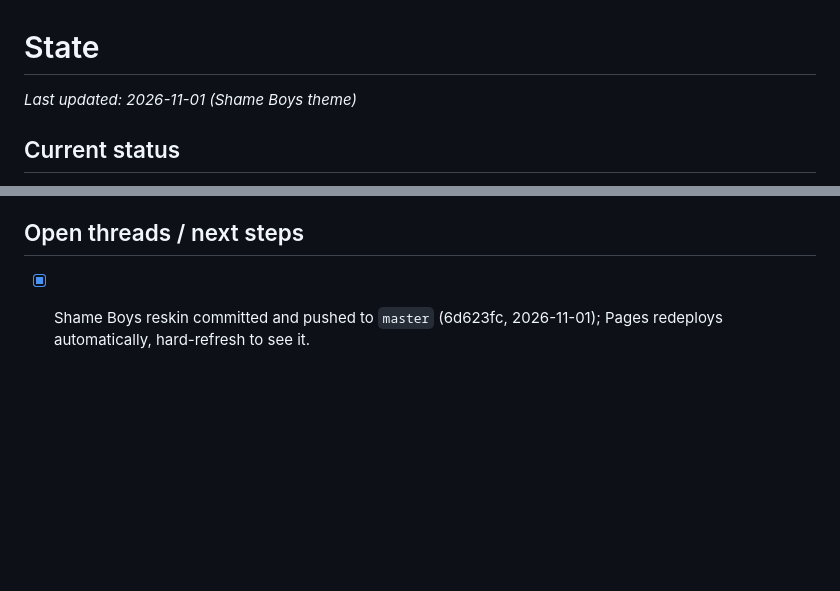
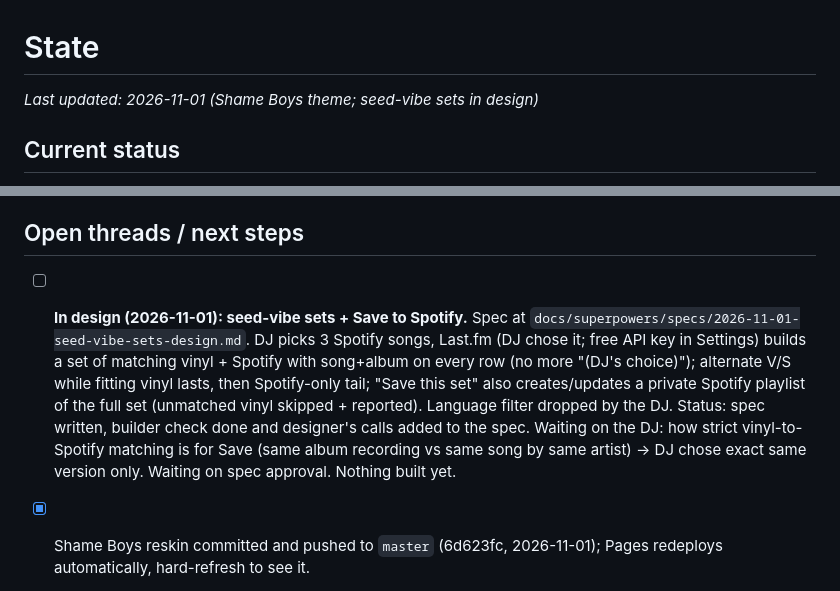
Before and after one commit to Dentoneer/coffee-shop-dj, a Markdown page: STATE.md, 2 parts joined by grey strips. Drawn GitHub-style; blank space fills up the shorter version.

Commit message:
Design: seed-vibe sets, real song picks, Save to Spotify
Co-Authored-By: Claude Opus 5.5 <noreply@anthropic.com>

```diff
--- a/STATE.md
+++ b/STATE.md
@@ -1,6 +1,6 @@
 # State
 
-_Last updated: 2026-11-01 (Shame Boys theme)_
+_Last updated: 2026-11-01 (Shame Boys theme; seed-vibe sets in design)_
 
 ## Current status
 
@@ -367,6 +367,19 @@ screenshots) that text stays legible against the new white/pink cards.
 
 ## Open threads / next steps
 
+- [ ] **In design (2026-11-01): seed-vibe sets + Save to Spotify.** Spec at
+      `docs/superpowers/specs/2026-11-01-seed-vibe-sets-design.md`. DJ picks 3
+      Spotify songs, Last.fm (DJ chose it; free API key in Settings) builds a
+      set of matching vinyl + Spotify with song+album on every row (no more
+      "(DJ's choice)"); alternate V/S while fitting vinyl lasts, then
+      Spotify-only tail; "Save this set" also creates/updates a private
+      Spotify playlist of the full set (unmatched vinyl skipped + reported).
+      Language filter dropped by the DJ. Status: spec written, builder check
+      done and designer's calls added to the spec. Waiting on the DJ: how
+      strict vinyl-to-Spotify matching is for Save (same album recording vs
+      same song by same artist) -> DJ chose exact same version only. Waiting
+      on spec approval. Nothing built yet.
+
 - [x] Shame Boys reskin committed and pushed to `master` (6d623fc,
       2026-11-01); Pages redeploys automatically, hard-refresh to see it.
 - [ ] Shame Boys reskin only screenshot-checked on Live Set (empty set,
```
Also changed, not shown: 1 other file.
